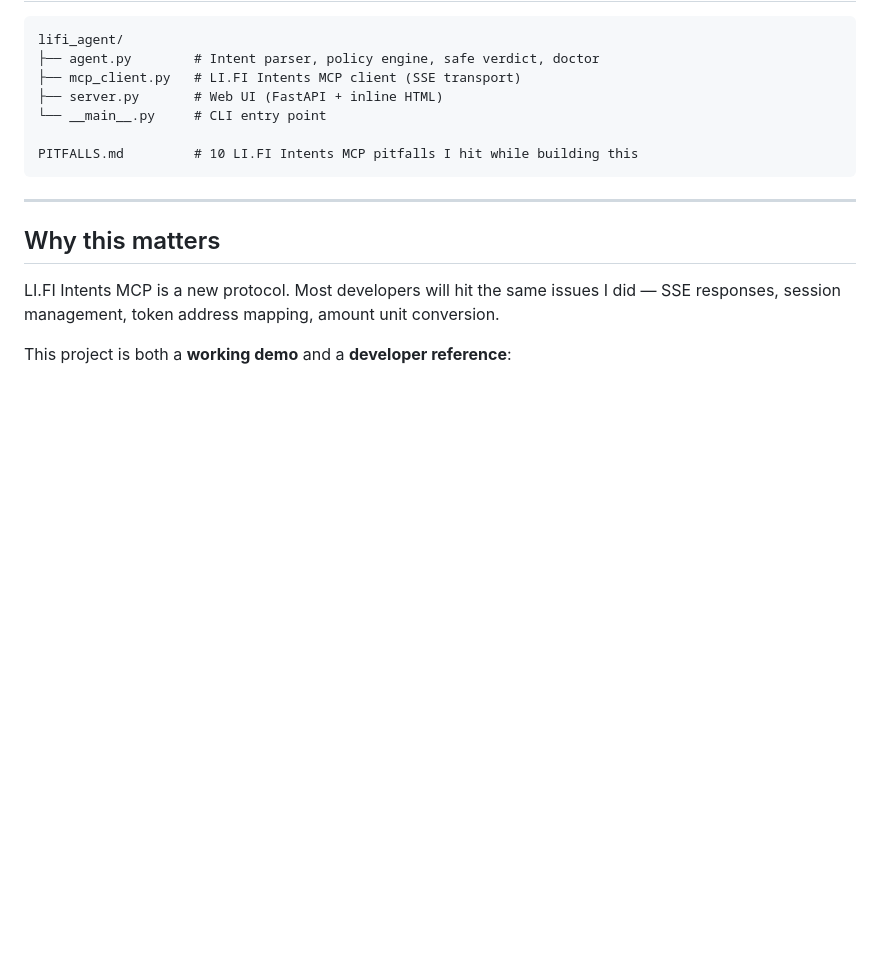
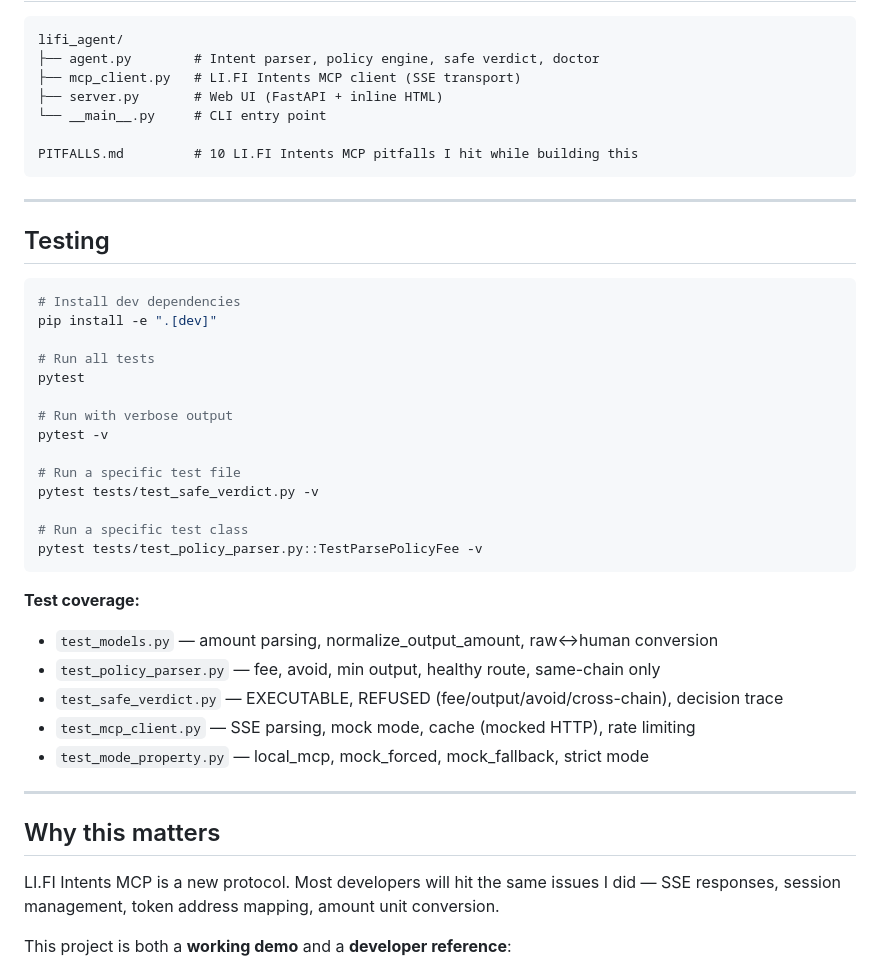
Before and after one commit to tiyadegure/lifi-intents-demo, a Markdown page: README.md, the part around the change. GitHub-like rendering; blank space fills up the shorter version.

Commit message:
docs: add Testing section to README
- Install: pip install -e '.[dev]'
- Run: pytest / pytest -v / pytest tests/test_safe_verdict.py -v
- Coverage summary: 5 test files, 338 tests
- Web presets: 10 presets, 3 API endpoints (/api/presets, /api/preset/{name}, /api/analyze-intent)

````diff
--- a/README.md
+++ b/README.md
@@ -153,6 +153,34 @@ PITFALLS.md         # 10 LI.FI Intents MCP pitfalls I hit while building this
 
 ---
 
+## Testing
+
+```bash
+# Install dev dependencies
+pip install -e ".[dev]"
+
+# Run all tests
+pytest
+
+# Run with verbose output
+pytest -v
+
+# Run a specific test file
+pytest tests/test_safe_verdict.py -v
+
+# Run a specific test class
+pytest tests/test_policy_parser.py::TestParsePolicyFee -v
+```
+
+**Test coverage:**
+- `test_models.py` — amount parsing, normalize_output_amount, raw↔human conversion
+- `test_policy_parser.py` — fee, avoid, min output, healthy route, same-chain only
+- `test_safe_verdict.py` — EXECUTABLE, REFUSED (fee/output/avoid/cross-chain), decision trace
+- `test_mcp_client.py` — SSE parsing, mock mode, cache (mocked HTTP), rate limiting
+- `test_mode_property.py` — local_mcp, mock_forced, mock_fallback, strict mode
+
+---
+
 ## Why this matters
 
 LI.FI Intents MCP is a new protocol. Most developers will hit the same issues I did — SSE responses, session management, token address mapping, amount unit conversion.
````
